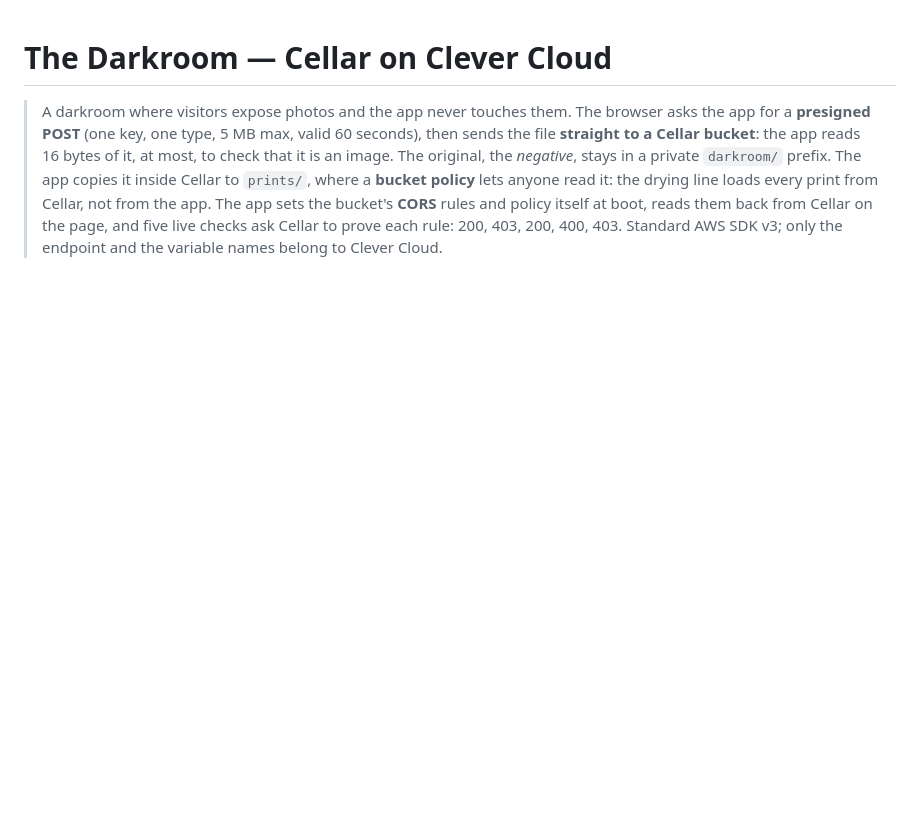
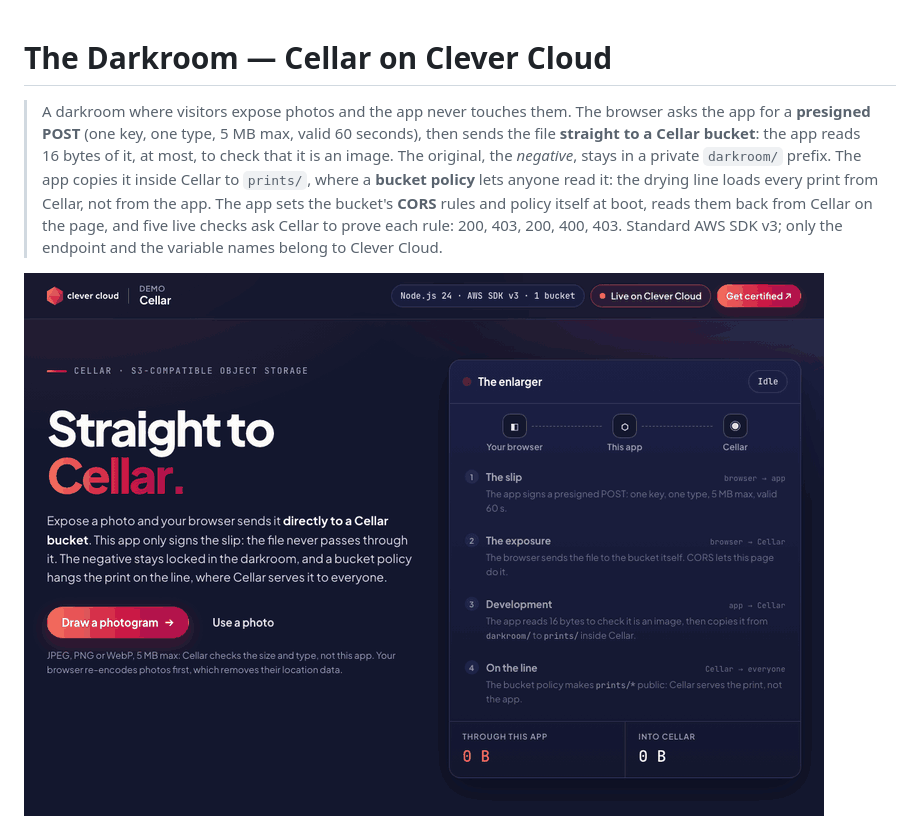
Before and after one commit to Vitiosum/demo-cellar-darkroom, a Markdown page: README.md, the part around the change. Rendered like a GitHub page; pictures changed too: docs/tour.gif (added); blank space fills up the shorter version.

Commit message:
Add a 10-second animated tour to the README
Co-Authored-By: Claude Fable 5.2 <noreply@anthropic.com>

```diff
--- a/README.md
+++ b/README.md
@@ -1,6 +1,8 @@
 # The Darkroom — Cellar on Clever Cloud
 
 > A darkroom where visitors expose photos and the app never touches them. The browser asks the app for a **presigned POST** (one key, one type, 5 MB max, valid 60 seconds), then sends the file **straight to a Cellar bucket**: the app reads 16 bytes of it, at most, to check that it is an image. The original, the *negative*, stays in a private `darkroom/` prefix. The app copies it inside Cellar to `prints/`, where a **bucket policy** lets anyone read it: the drying line loads every print from Cellar, not from the app. The app sets the bucket's **CORS** rules and policy itself at boot, reads them back from Cellar on the page, and five live checks ask Cellar to prove each rule: 200, 403, 200, 400, 403. Standard AWS SDK v3; only the endpoint and the variable names belong to Clever Cloud.
+
+![The Darkroom run locally: a photogram goes straight to the bucket, 16 bytes through the app, the print hangs on the drying line and the five live checks answer 200, 403, 200, 400, 403](docs/tour.gif)
 
 ![The enlarger after an upload: the slip, the exposure straight to Cellar, the development, the print on the line](docs/darkroom.png)
 
```
